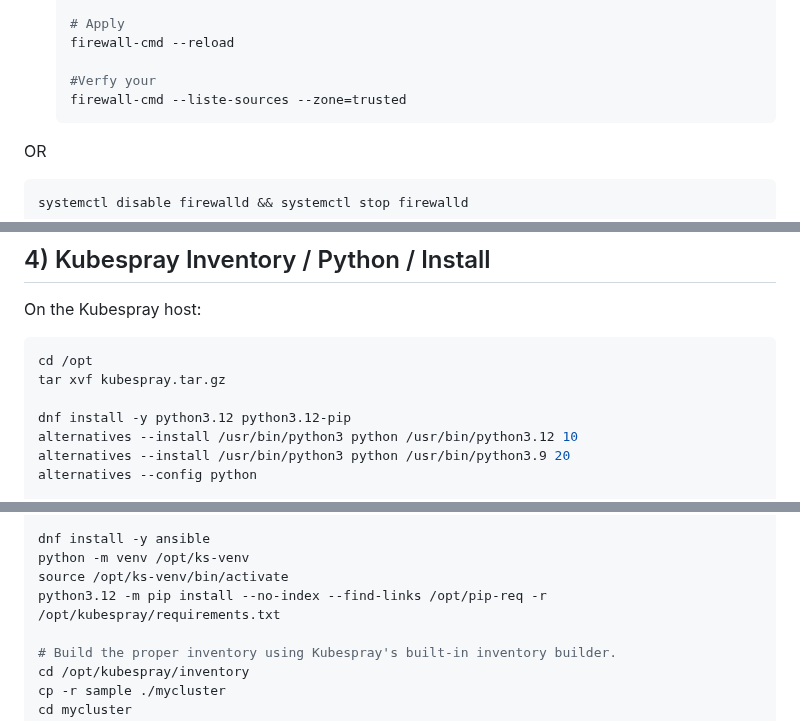
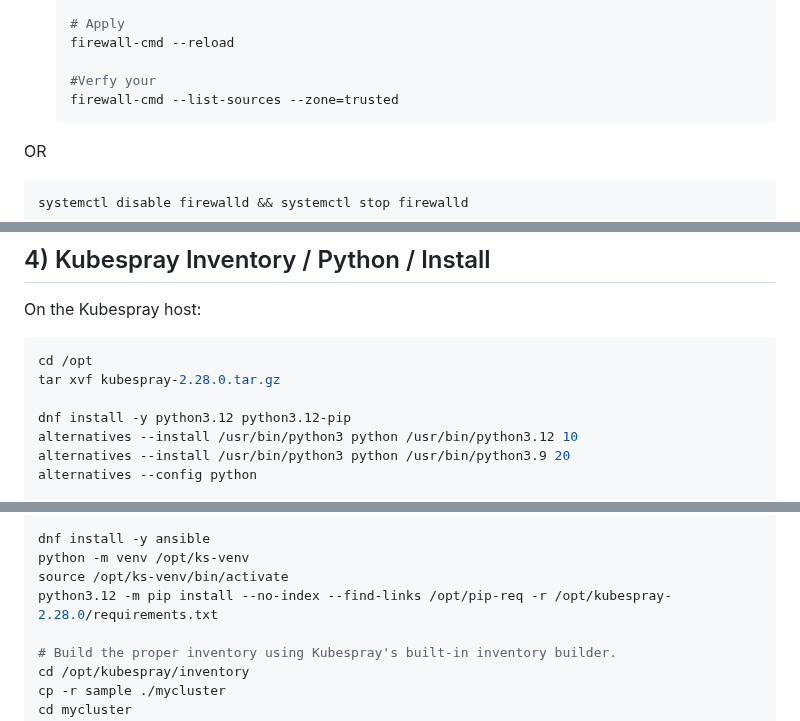
Before and after one commit to A-Soltani255/Kubespray, a Markdown page: Installing-Airgapped-Kubernetes-Cluster-Using-Kubespray.md, 3 parts joined by grey strips. Drawn GitHub-style.

````diff
--- a/Installing-Airgapped-Kubernetes-Cluster-Using-Kubespray.md
+++ b/Installing-Airgapped-Kubernetes-Cluster-Using-Kubespray.md
@@ -175,7 +175,7 @@ With this foundation, you can move straight into the procedural sections and bui
    firewall-cmd --reload
 
    #Verfy your
-   firewall-cmd --liste-sources --zone=trusted
+   firewall-cmd --list-sources --zone=trusted
    ```
 
 OR
@@ -409,7 +409,7 @@ for i in $FILES do; curl -v --user 'admin:admin' --upload-file $i http://192.168
 On the Kubespray host:
 ```bash
 cd /opt
-tar xvf kubespray.tar.gz
+tar xvf kubespray-2.28.0.tar.gz
 
 dnf install -y python3.12 python3.12-pip
 alternatives --install /usr/bin/python3 python /usr/bin/python3.12 10
@@ -428,7 +428,7 @@ alternatives --config python
 dnf install -y ansible
 python -m venv /opt/ks-venv
 source /opt/ks-venv/bin/activate
-python3.12 -m pip install --no-index --find-links /opt/pip-req -r /opt/kubespray/requirements.txt
+python3.12 -m pip install --no-index --find-links /opt/pip-req -r /opt/kubespray-2.28.0/requirements.txt
 
 # Build the proper inventory using Kubespray's built-in inventory builder.
 cd /opt/kubespray/inventory
````
Also changed, not shown: other parts of Installing-Airgapped-Kubernetes-Cluster-Using-Kubespray.md (+14 -12 lines).
